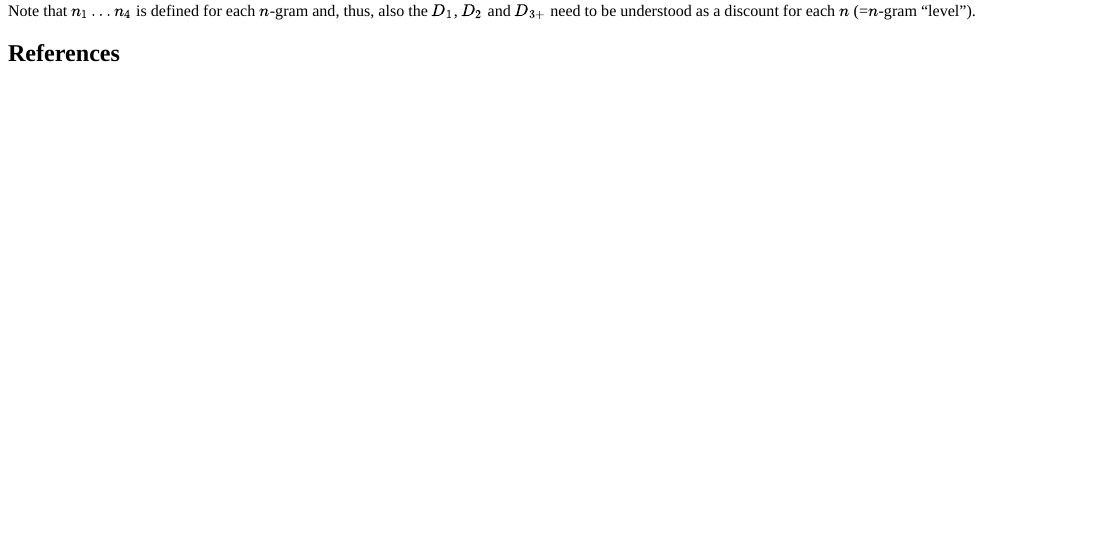
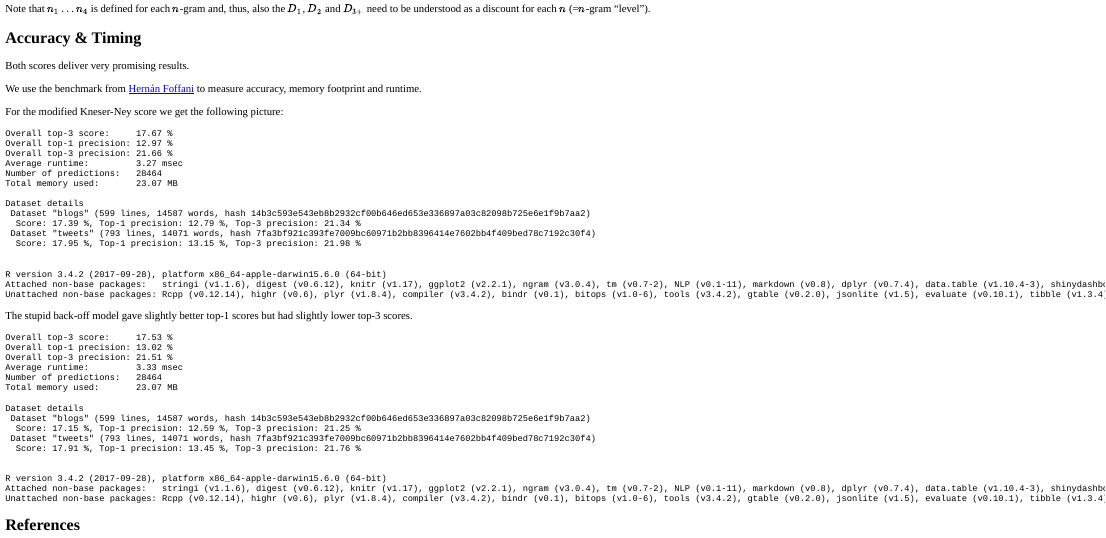
Before and after one commit to jschelbert/capstone, an R Markdown document (app/www/kneser-ney.Rmd): the page in a window 1100 px wide, from 3050 px down before the commit and from 2000 px down after it, so that both start at the same text. The pictures show the output file app/www/kneser-ney.html that the author committed with the source, opened offline.

Commit message:
Explanation augmented: Added sections on * Accuracy & Timing * Optimizations

````diff
--- a/app/www/kneser-ney.Rmd
+++ b/app/www/kneser-ney.Rmd
@@ -203,4 +203,56 @@ D_{3+} &= 3 - 4Y\frac{n_4}{n_3} \\
 Note that $n_1\ldots n_4$ is defined for each $n$-gram and, thus, also the $D_1$, $D_2$ and $D_{3+}$ need to be understood as a discount for each $n$ (=$n$-gram "level").
 
 
+
+
+## Accuracy & Timing {-}
+Both scores deliver very promising results.
+
+We use the benchmark from [Hernán Foffani](https://github.com/hfoffani/dsci-benchmark) to measure accuracy, memory footprint and runtime.
+
+For the modified Kneser-Ney score we get the following picture:
+```
+Overall top-3 score:     17.67 %
+Overall top-1 precision: 12.97 %
+Overall top-3 precision: 21.66 %
+Average runtime:         3.27 msec
+Number of predictions:   28464
+Total memory used:       23.07 MB
+
+Dataset details
+ Dataset "blogs" (599 lines, 14587 words, hash 14b3c593e543eb8b2932cf00b646ed653e336897a03c82098b725e6e1f9b7aa2)
+  Score: 17.39 %, Top-1 precision: 12.79 %, Top-3 precision: 21.34 %
+ Dataset "tweets" (793 lines, 14071 words, hash 7fa3bf921c393fe7009bc60971b2bb8396414e7602bb4f409bed78c7192c30f4)
+  Score: 17.95 %, Top-1 precision: 13.15 %, Top-3 precision: 21.98 %
+
+
+R version 3.4.2 (2017-09-28), platform x86_64-apple-darwin15.6.0 (64-bit)
+Attached non-base packages:   stringi (v1.1.6), digest (v0.6.12), knitr (v1.17), ggplot2 (v2.2.1), ngram (v3.0.4), tm (v0.7-2), NLP (v0.1-11), markdown (v0.8), dplyr (v0.7.4), data.table (v1.10.4-3), shinydashboard (v0.6.1), shiny (v1.0.5)
+Unattached non-base packages: Rcpp (v0.12.14), highr (v0.6), plyr (v1.8.4), compiler (v3.4.2), bindr (v0.1), bitops (v1.0-6), tools (v3.4.2), gtable (v0.2.0), jsonlite (v1.5), evaluate (v0.10.1), tibble (v1.3.4), pkgconfig (v2.0.1), rlang (v0.1.4), rstudioapi (v0.7), yaml (v2.1.14), parallel (v3.4.2), bindrcpp (v0.2), stringr (v1.2.0), xml2 (v1.1.1), revealjs (v0.9), grid (v3.4.2), rprojroot (v1.2), glue (v1.2.0), R6 (v2.2.2), rmarkdown (v1.8), bookdown (v0.5), RJSONIO (v1.3-0), magrittr (v1.5), scales (v0.5.0), backports (v1.1.1), htmltools (v0.3.6), rsconnect (v0.8.5), assertthat (v0.2.0), colorspace (v1.3-2), mime (v0.5), xtable (v1.8-2), httpuv (v1.3.5), RCurl (v1.95-4.8), lazyeval (v0.2.1), munsell (v0.4.3), slam (v0.1-40)
+```
+
+The stupid back-off model gave slightly better top-1 scores but had slightly lower top-3 scores.
+```
+Overall top-3 score:     17.53 %
+Overall top-1 precision: 13.02 %
+Overall top-3 precision: 21.51 %
+Average runtime:         3.33 msec
+Number of predictions:   28464
+Total memory used:       23.07 MB
+
+Dataset details
+ Dataset "blogs" (599 lines, 14587 words, hash 14b3c593e543eb8b2932cf00b646ed653e336897a03c82098b725e6e1f9b7aa2)
+  Score: 17.15 %, Top-1 precision: 12.59 %, Top-3 precision: 21.25 %
+ Dataset "tweets" (793 lines, 14071 words, hash 7fa3bf921c393fe7009bc60971b2bb8396414e7602bb4f409bed78c7192c30f4)
+  Score: 17.91 %, Top-1 precision: 13.45 %, Top-3 precision: 21.76 %
+
+
+R version 3.4.2 (2017-09-28), platform x86_64-apple-darwin15.6.0 (64-bit)
+Attached non-base packages:   stringi (v1.1.6), digest (v0.6.12), knitr (v1.17), ggplot2 (v2.2.1), ngram (v3.0.4), tm (v0.7-2), NLP (v0.1-11), markdown (v0.8), dplyr (v0.7.4), data.table (v1.10.4-3), shinydashboard (v0.6.1), shiny (v1.0.5)
+Unattached non-base packages: Rcpp (v0.12.14), highr (v0.6), plyr (v1.8.4), compiler (v3.4.2), bindr (v0.1), bitops (v1.0-6), tools (v3.4.2), gtable (v0.2.0), jsonlite (v1.5), evaluate (v0.10.1), tibble (v1.3.4), pkgconfig (v2.0.1), rlang (v0.1.4), rstudioapi (v0.7), yaml (v2.1.14), parallel (v3.4.2), bindrcpp (v0.2), stringr (v1.2.0), xml2 (v1.1.1), revealjs (v0.9), grid (v3.4.2), rprojroot (v1.2), glue (v1.2.0), R6 (v2.2.2), rmarkdown (v1.8), bookdown (v0.5), RJSONIO (v1.3-0), magrittr (v1.5), scales (v0.5.0), backports (v1.1.1), htmltools (v0.3.6), rsconnect (v0.8.5), assertthat (v0.2.0), colorspace (v1.3-2), mime (v0.5), xtable (v1.8-2), httpuv (v1.3.5), RCurl (v1.95-4.8), lazyeval (v0.2.1), munsell (v0.4.3), slam (v0.1-40)
+```
+
+
+
+
 ## References
````
Also changed, not shown: app/www/preprocessing.Rmd (+29 -0 lines), reports/Final_Report.Rmd (+2 -2 lines), app/www/kneser-ney.html, app/www/preprocessing.html, app/www/preprocessing_files/figure-html/unnamed-chunk-2-1.png (added).
